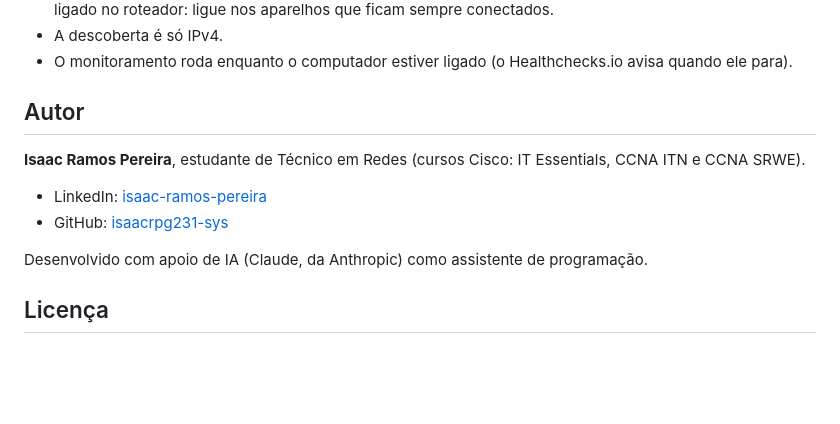
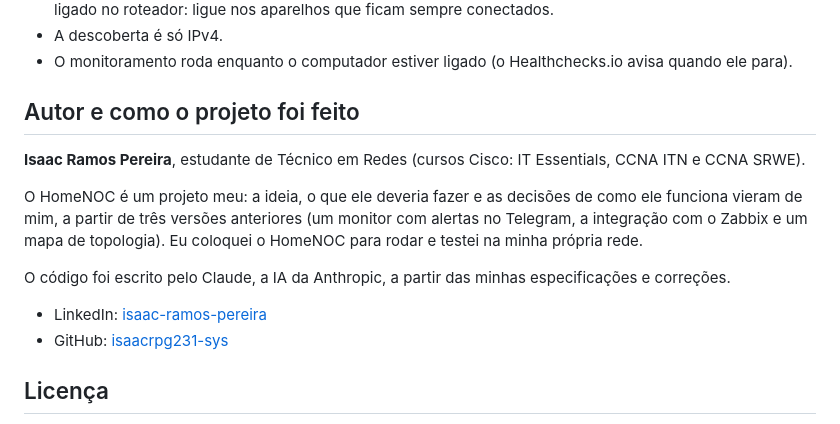
Before and after one commit to isaacrpg231-sys/homenoc, a Markdown page: README.md, the part around the change. GitHub-like rendering; blank space fills up the shorter version.

Commit message:
Ajusta a seção de autoria do README

```diff
--- a/README.md
+++ b/README.md
@@ -169,15 +169,17 @@ homenoc/
 - A descoberta é só IPv4.
 - O monitoramento roda enquanto o computador estiver ligado (o Healthchecks.io avisa quando ele para).
 
-## Autor
+## Autor e como o projeto foi feito
 
 **Isaac Ramos Pereira**, estudante de Técnico em Redes (cursos Cisco: IT Essentials, CCNA ITN e CCNA SRWE).
+
+O HomeNOC é um projeto meu: a ideia, o que ele deveria fazer e as decisões de como ele funciona vieram de mim, a partir de três versões anteriores (um monitor com alertas no Telegram, a integração com o Zabbix e um mapa de topologia). Eu coloquei o HomeNOC para rodar e testei na minha própria rede.
+
+O código foi escrito pelo Claude, a IA da Anthropic, a partir das minhas especificações e correções.
 
 - LinkedIn: [isaac-ramos-pereira](https://www.linkedin.com/in/isaac-ramos-pereira-526273328)
 - GitHub: [isaacrpg231-sys](https://github.com/isaacrpg231-sys)
 
-Desenvolvido com apoio de IA (Claude, da Anthropic) como assistente de programação.
-
 ## Licença
 
 [MIT](LICENSE). As fontes Barlow seguem a SIL Open Font License e o gerador de QR code (qrcode-generator) a licença MIT.
```
